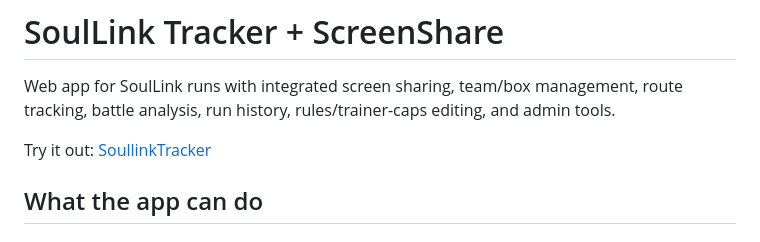
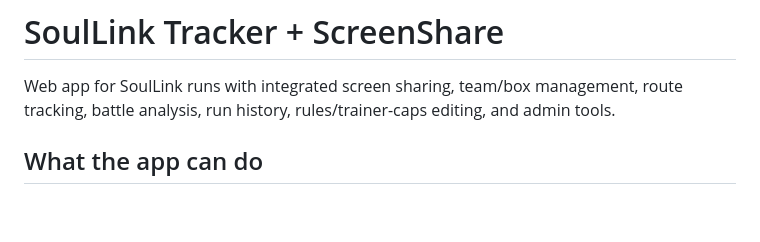
Before and after one commit to atillatheboss/soullinktracker, a Markdown page: README.md, the part around the change. GitHub-like rendering; blank space fills up the shorter version.

```diff
--- a/README.md
+++ b/README.md
@@ -2,7 +2,6 @@
 
 Web app for SoulLink runs with integrated screen sharing, team/box management, route tracking, battle analysis, run history, rules/trainer-caps editing, and admin tools.
 
-Try it out: [SoullinkTracker](https://soullink.servegame.com)
 
 
 
```
